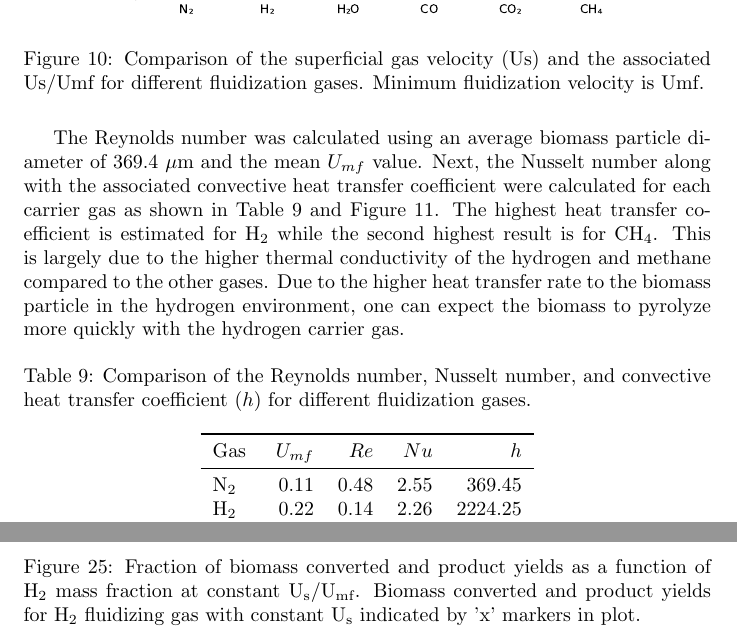
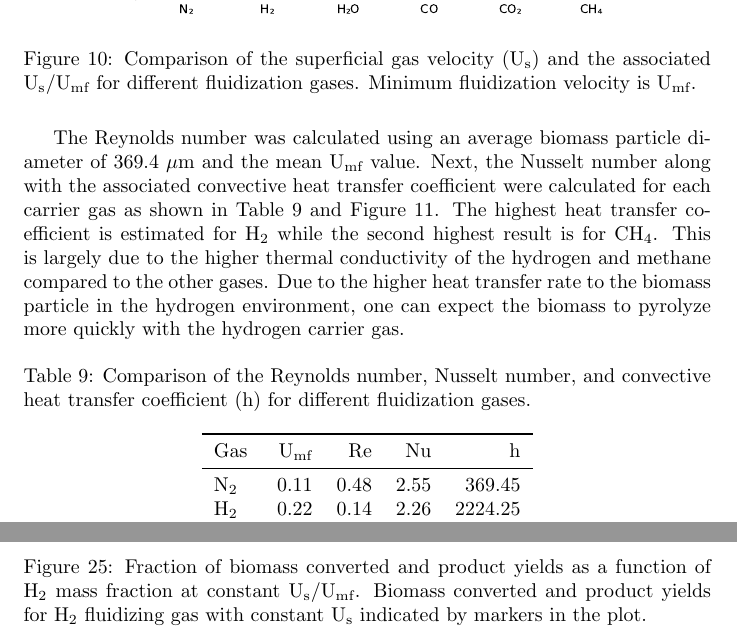
Before and after one commit to wigging/jbab-pyrolysis-paper, a LaTeX document (tex/main.tex, which reads tex/sections/5-results.tex): two parts of pages 21 and 33 of 38, joined at a grey line, cut so that both start at the same text. The pictures show the PDF file tex/main.pdf that the author committed with the source.

Commit message:
Revisions from Results through Source code sections

```diff
--- a/tex/sections/5-results.tex
+++ b/tex/sections/5-results.tex
@@ -2,13 +2,13 @@
 
 \section{Results and discussion}
 
-This section provides results and related discussions for the effects of different fluidization gases on the operation of a bubbling fluidized bed reactor. Gas effects on the pyrolysis yields of the biomass feedstock are also presented and discussed.
+This section provides results and related discussions for modeling the effects of different fluidization gases on the operation of a bubbling fluidized bed reactor. Gas effects on the pyrolysis yields of the biomass feedstock are also presented and discussed.
 
 % ----------------------------------------------------------------------------
 
 \subsection{Pure gas properties}
 
-Molecular weight, viscosity, density, thermal conductivity, heat capacity, and Prandtl number of the individual gases investigated in this paper are shown in Figure \ref{fig:gas-properties}. The gas properties were calculated at a pressure of 101,325 Pa and a temperature of 773.15 K (500$^\circ$C). The lightest gas in terms of molecular weight and density is hydrogen while the heaviest gas is carbon dioxide. The highest viscosity is noted for the nitrogen gas while hydrogen has the lowest viscosity. The largest thermal conductivity is for hydrogen at approximately 0.36 W/(m\,K) while the other gases remain below 0.12 W/(m\,K). The highest heat capacity is obtained for methane at 62 J/(mol\,K) while the lowest is for hydrogen at 29 J/(mol\,K). The Prandtl number is similar for all the gases except for water vapor.
+Molecular weight, viscosity, density, thermal conductivity, heat capacity, and the Prandtl number of the individual gases investigated in this paper are shown in Figure \ref{fig:gas-properties}. The gas properties were calculated at a pressure of 101,325 Pa and a temperature of 773.15 K (500$^\circ$C). The lightest gas in terms of molecular weight and density is hydrogen while the heaviest gas is carbon dioxide. The highest viscosity is noted for the nitrogen gas while hydrogen has the lowest viscosity. The largest thermal conductivity is for hydrogen at approximately 0.36 W/(m\,K) while the other gases remain below 0.12 W/(m\,K). The highest heat capacity is obtained for methane at 62 J/(mol\,K) while the lowest is for hydrogen at 29 J/(mol\,K). The Prandtl number is similar for all the gases except for water vapor.
 
 \begin{figure}[H]
     \centering
@@ -58,32 +58,32 @@ Minimum fluidization velocity (Umf) of the bed material for the different fluidi
     \label{tab:umf-sand}
     \begin{tabular}{lrrrrrr}
         \toprule
-        $U_{mf}$ & N$_2$ & H$_2$ & H$_2$O & CO & CO$_2$ & CH$_4$ \\
+        U$_\text{mf}$ & N$_2$ & H$_2$ & H$_2$O & CO & CO$_2$ & CH$_4$ \\
         \midrule
-        Ergun       & 0.14 & 0.30 & 0.18 & 0.15 & 0.16 & 0.23 \\
-        Grace       & 0.10 & 0.21 & 0.13 & 0.11 & 0.11 & 0.16 \\
-        Richardson  & 0.10 & 0.20 & 0.12 & 0.10 & 0.11 & 0.15 \\
-        Wen and Yu  & 0.08 & 0.17 & 0.11 & 0.09 & 0.09 & 0.13 \\
-        average     & 0.11 & 0.22 & 0.14 & 0.11 & 0.12 & 0.17 \\
+        Ergun         & 0.14 & 0.30 & 0.18 & 0.15 & 0.16 & 0.23 \\
+        Grace         & 0.10 & 0.21 & 0.13 & 0.11 & 0.11 & 0.16 \\
+        Richardson    & 0.10 & 0.20 & 0.12 & 0.10 & 0.11 & 0.15 \\
+        Wen and Yu    & 0.08 & 0.17 & 0.11 & 0.09 & 0.09 & 0.13 \\
+        average       & 0.11 & 0.22 & 0.14 & 0.11 & 0.12 & 0.17 \\
         \bottomrule
     \end{tabular}
 \end{table}
 
-The superficial gas velocity ($U_s$) of the nitrogen gas flow is calculated as 0.3072 m/s which is based on the 14 SLM gas flow through the distributor plate. Using this value, the ratio of Us to Umf is shown in Table \ref{tab:us-umf-ratio} for different fluidization gases. The BFB pyrolysis reactor at NREL typically operates at a Us/Umf of 3 with nitrogen gas. For gases such as H$_2$, H$_2$O, CO, CO$_2$, and CH$_4$, the gas flow into the reactor must be increased to have similar fluidized bed characteristics as the nitrogen case. A comparison of the increased Us for each gas along with the associated Us/Umf is shown in Figure \ref{fig:us-usumf-gases}. As expected, the hydrogen gas flow must be approximately doubled compared to the nitrogen case to achieve similar fluidization of the bed material.
+The superficial gas velocity (U$_\text{s}$) of the nitrogen gas flow is calculated as 0.3072 m/s which is based on the 14 SLM gas flow through the distributor plate. Using this value, the ratio of U$_\text{s}$ to U$_\text{mf}$ is shown in Table \ref{tab:us-umf-ratio} for different fluidization gases. The BFB pyrolysis reactor at NREL typically operates at a U$_\text{s}$/U$_\text{mf}$ of 3 with nitrogen gas. For gases such as H$_2$, H$_2$O, CO, CO$_2$, and CH$_4$, the gas flow into the reactor must be increased to have similar fluidized bed characteristics as the nitrogen case. A comparison of the increased U$_\text{s}$ for each gas along with the associated U$_\text{s}$/U$_\text{mf}$ is shown in Figure \ref{fig:us-usumf-gases}. As expected, the hydrogen gas flow must be approximately doubled compared to the nitrogen case to achieve similar fluidization of the bed material.
 
 \begin{table}[H]
     \centering
-    \caption{Ratio of Us to Umf for different fluidization gases. Last row represents the average Us/Umf value for each gas.}
+    \caption{Ratio of U$_\text{s}$ to U$_\text{mf}$ for different fluidization gases. Last row represents the average U$_\text{s}$/U$_\text{mf}$ value for each gas.}
     \label{tab:us-umf-ratio}
     \begin{tabular}{lrrrrrr}
         \toprule
-        $U_s/U_{mf}$ & N$_2$ & H$_2$ & H$_2$O & CO & CO$_2$ & CH$_4$ \\
+        U$_\text{s}$/U$_\text{mf}$ & N$_2$ & H$_2$ & H$_2$O & CO & CO$_2$ & CH$_4$ \\
         \midrule
-        Ergun      & 2.13 & 1.04 & 1.67 & 2.02 & 1.97 & 1.34 \\
-        Grace      & 2.99 & 1.47 & 2.35 & 2.84 & 2.76 & 1.88 \\
-        Richardson & 3.16 & 1.55 & 2.48 & 3.00 & 2.91 & 1.98 \\
-        Wen and Yu & 3.69 & 1.82 & 2.90 & 3.50 & 3.39 & 2.32 \\
-        average    & 2.99 & 1.47 & 2.35 & 2.84 & 2.76 & 1.88 \\
+        Ergun                      & 2.13 & 1.04 & 1.67 & 2.02 & 1.97 & 1.34 \\
+        Grace                      & 2.99 & 1.47 & 2.35 & 2.84 & 2.76 & 1.88 \\
+        Richardson                 & 3.16 & 1.55 & 2.48 & 3.00 & 2.91 & 1.98 \\
+        Wen and Yu                 & 3.69 & 1.82 & 2.90 & 3.50 & 3.39 & 2.32 \\
+        average                    & 2.99 & 1.47 & 2.35 & 2.84 & 2.76 & 1.88 \\
         \bottomrule
     \end{tabular}
 \end{table}
@@ -91,26 +91,26 @@ The superficial gas velocity ($U_s$) of the nitrogen gas flow is calculated as 0
 \begin{figure}[H]
     \centering
     \includegraphics[width=0.8\textwidth]{figures/umf-usumf-gases.pdf}
-    \caption{Comparison of the minimum fluidization velocity (Umf) and the ratio of Us/Umf for different fluidization gases. Superficial gas velocity is Us.}
+    \caption{Comparison of the minimum fluidization velocity (U$_\text{mf}$) and the ratio of U$_\text{s}$/U$_\text{mf}$ for different fluidization gases. Superficial gas velocity is U$_\text{s}$.}
     \label{fig:umf-usumf-gases}
 \end{figure}
 
 \begin{figure}[H]
     \centering
     \includegraphics[width=0.8\textwidth]{figures/us-usumf-gases.pdf}
-    \caption{Comparison of the superficial gas velocity (Us) and the associated Us/Umf for different fluidization gases. Minimum fluidization velocity is Umf.}
+    \caption{Comparison of the superficial gas velocity (U$_\text{s}$) and the associated U$_\text{s}$/U$_\text{mf}$ for different fluidization gases. Minimum fluidization velocity is U$_\text{mf}$.}
     \label{fig:us-usumf-gases}
 \end{figure}
 
-The Reynolds number was calculated using an average biomass particle diameter of 369.4 $\mu$m and the mean $U_{mf}$ value. Next, the Nusselt number along with the associated convective heat transfer coefficient were calculated for each carrier gas as shown in Table \ref{tab:biomass-hconv} and Figure \ref{fig:biomass-hconv}. The highest heat transfer coefficient is estimated for H$_2$ while the second highest result is for CH$_4$. This is largely due to the higher thermal conductivity of the hydrogen and methane compared to the other gases. Due to the higher heat transfer rate to the biomass particle in the hydrogen environment, one can expect the biomass to pyrolyze more quickly with the hydrogen carrier gas.
+The Reynolds number was calculated using an average biomass particle diameter of 369.4 $\mu$m and the mean U$_\text{mf}$ value. Next, the Nusselt number along with the associated convective heat transfer coefficient were calculated for each carrier gas as shown in Table \ref{tab:biomass-hconv} and Figure \ref{fig:biomass-hconv}. The highest heat transfer coefficient is estimated for H$_2$ while the second highest result is for CH$_4$. This is largely due to the higher thermal conductivity of the hydrogen and methane compared to the other gases. Due to the higher heat transfer rate to the biomass particle in the hydrogen environment, one can expect the biomass to pyrolyze more quickly with the hydrogen carrier gas.
 
 \begin{table}[H]
     \centering
-    \caption{Comparison of the Reynolds number, Nusselt number, and convective heat transfer coefficient ($h$) for different fluidization gases.}
+    \caption{Comparison of the Reynolds number, Nusselt number, and convective heat transfer coefficient (h) for different fluidization gases.}
     \label{tab:biomass-hconv}
     \begin{tabular}{lrrrr}
         \toprule
-        Gas & $U_{mf}$ & $Re$ & $Nu$ & $h$ \\
+        Gas & U$_\text{mf}$ & Re & Nu & h \\
         \midrule
         N$_2$  & 0.11 & 0.48 & 2.55 & 369.45  \\
         H$_2$  & 0.22 & 0.14 & 2.26 & 2224.25 \\
@@ -268,7 +269,7 @@ At the reactor conditions and particle sizes investigated, the gas velocities ar
 \begin{figure}[H]
     \centering
     \includegraphics[width=0.8\textwidth]{figures/cfd-constuumf-rtd.pdf}
-    \caption{Average particle residence time as a function of H$_2$ mass fraction in fluidizing gas at constant U$_\text{s}$/U$_\text{mf}$. Average residence times for H$_2$ fluidizing gas with constant U$_\text{s}$ indicated by 'x' markers in plot.}
+    \caption{Average particle residence time as a function of H$_2$ mass fraction in fluidizing gas at constant U$_\text{s}$/U$_\text{mf}$. Average residence times for H$_2$ fluidizing gas with constant U$_\text{s}$ indicated by markers in the plot.}
     \label{fig:cfd-constuumf-rtd}
 \end{figure}
 
@@ -277,7 +278,7 @@ The effect of maintaining a constant U$_\text{s}$/U$_\text{mf}$ while increasing
 \begin{figure}[H]
     \centering
     \includegraphics[width=0.8\textwidth]{figures/cfd-constuumf-yields.pdf}
-    \caption{Fraction of biomass converted and product yields as a function of H$_2$ mass fraction at constant U$_\text{s}$/U$_\text{mf}$. Biomass converted and product yields for H$_2$ fluidizing gas with constant U$_\text{s}$ indicated by 'x' markers in plot.}
+    \caption{Fraction of biomass converted and product yields as a function of H$_2$ mass fraction at constant U$_\text{s}$/U$_\text{mf}$. Biomass converted and product yields for H$_2$ fluidizing gas with constant U$_\text{s}$ indicated by markers in the plot.}
     \label{fig:cfd-constuumf-yields}
 \end{figure}
 
```
Also changed, not shown: tex/main.pdf, tex/sections/5-results.tex (13 more changed lines).
